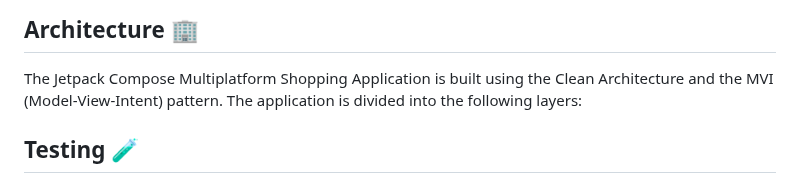
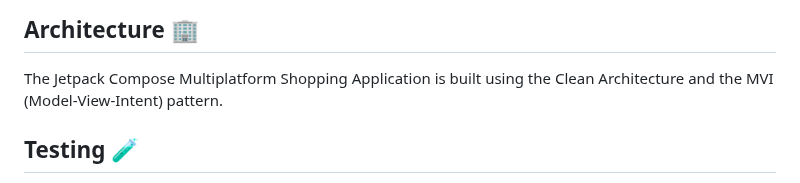
Before and after one commit to razaghimahdi/Shopping-By-KMP, a Markdown page: README.md, the part around the change. GitHub-like rendering.

```diff
--- a/README.md
+++ b/README.md
@@ -69,7 +69,6 @@ Together, we can create a great shopping application that meets the needs of use
 
 ## Architecture 🏢
 The Jetpack Compose Multiplatform Shopping Application is built using the Clean Architecture and the MVI (Model-View-Intent) pattern.
-The application is divided into the following layers:
 
 ## Testing 🧪
 Testing is a crucial aspect of software development to ensure the reliability and functionality of the application.
```
